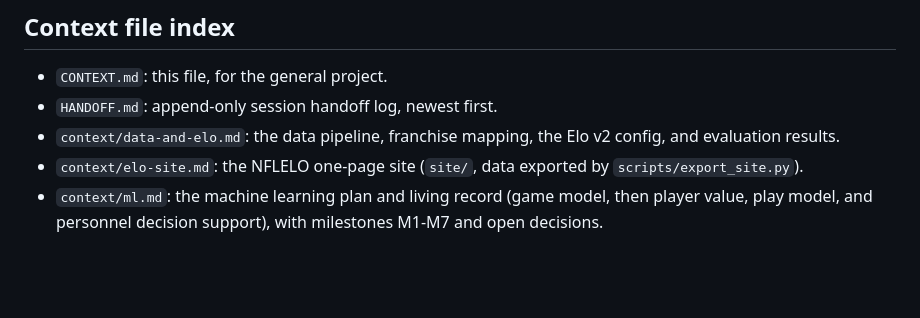
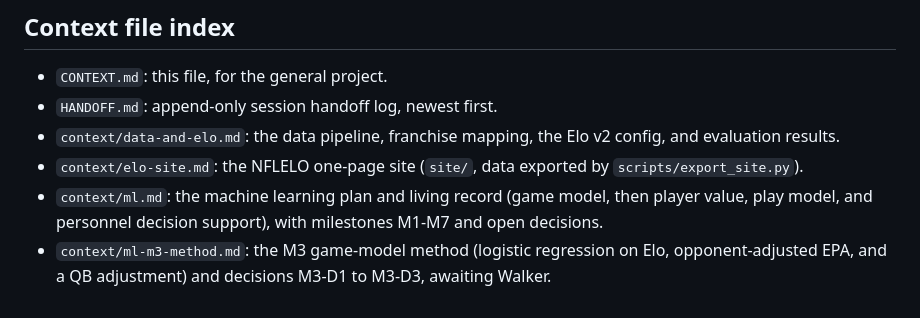
Before and after one commit to walk-the-program/NFLELO, a Markdown page: CONTEXT.md, the part around the change. Rendered like a GitHub page; blank space fills up the shorter version.

Commit message:
Add M3 method write-up for review (context/ml-m3-method.md)
Co-Authored-By: Claude Opus 5.5 <noreply@anthropic.com>

```diff
--- a/CONTEXT.md
+++ b/CONTEXT.md
@@ -111,3 +111,4 @@ Hard constraints: the data must be **free**, and it must be **safe for commercia
 - `context/data-and-elo.md`: the data pipeline, franchise mapping, the Elo v2 config, and evaluation results.
 - `context/elo-site.md`: the NFLELO one-page site (`site/`, data exported by `scripts/export_site.py`).
 - `context/ml.md`: the machine learning plan and living record (game model, then player value, play model, and personnel decision support), with milestones M1-M7 and open decisions.
+- `context/ml-m3-method.md`: the M3 game-model method (logistic regression on Elo, opponent-adjusted EPA, and a QB adjustment) and decisions M3-D1 to M3-D3, awaiting Walker.
```
Also changed, not shown: context/ml-m3-method.md (added, +236 -0 lines), context/ml.md (+2 -0 lines).
